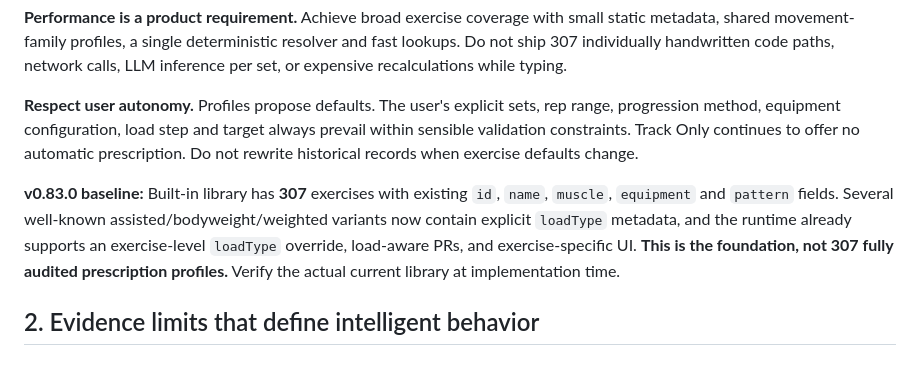
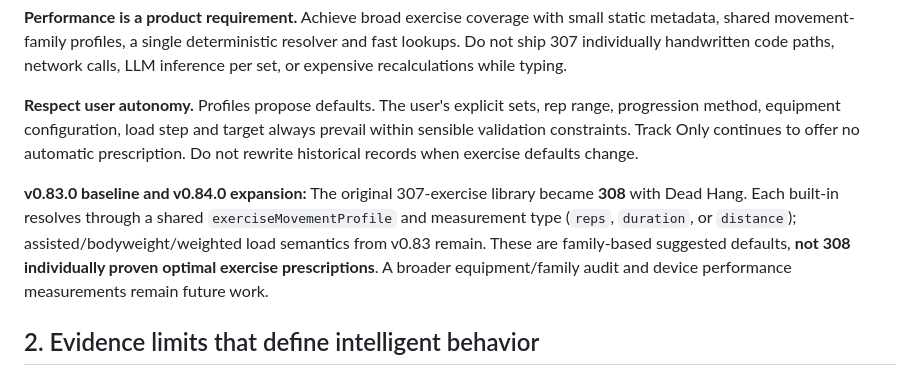
Before and after one commit to jlingenfelter22-bot/Swole-Cat, a Markdown page: docs/EXERCISE_INTELLIGENCE_FOUNDATION.md, the part around the change. Drawn GitHub-style.

Commit message:
docs: reflect implemented v0.84 exercise-intelligence foundation

```diff
--- a/docs/EXERCISE_INTELLIGENCE_FOUNDATION.md
+++ b/docs/EXERCISE_INTELLIGENCE_FOUNDATION.md
@@ -12,7 +12,7 @@
 
 **Respect user autonomy.** Profiles propose defaults. The user's explicit sets, rep range, progression method, equipment configuration, load step and target always prevail within sensible validation constraints. Track Only continues to offer no automatic prescription. Do not rewrite historical records when exercise defaults change.
 
-**v0.83.0 baseline:** Built-in library has **307** exercises with existing `id`, `name`, `muscle`, `equipment` and `pattern` fields. Several well-known assisted/bodyweight/weighted variants now contain explicit `loadType` metadata, and the runtime already supports an exercise-level `loadType` override, load-aware PRs, and exercise-specific UI. **This is the foundation, not 307 fully audited prescription profiles.** Verify the actual current library at implementation time.
+**v0.83.0 baseline and v0.84.0 expansion:** The original 307-exercise library became **308** with Dead Hang. Each built-in resolves through a shared `exerciseMovementProfile` and measurement type (`reps`, `duration`, or `distance`); assisted/bodyweight/weighted load semantics from v0.83 remain. These are family-based suggested defaults, **not 308 individually proven optimal exercise prescriptions**. A broader equipment/family audit and device performance measurements remain future work.
 
 ## 2. Evidence limits that define intelligent behavior
 
```
